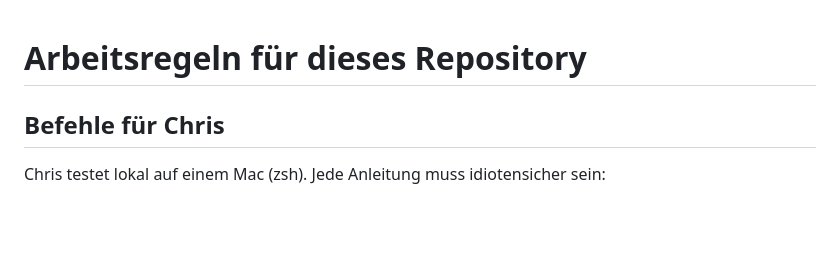
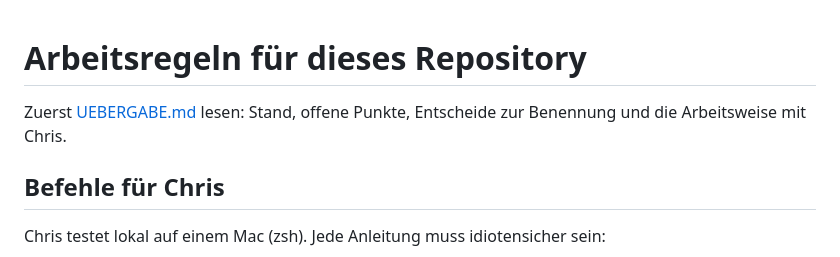
Before and after one commit to maindnow/elanum-design, a Markdown page: CLAUDE.md, the part around the change. Rendered like a GitHub page; blank space fills up the shorter version.

```diff
--- a/CLAUDE.md
+++ b/CLAUDE.md
@@ -1,4 +1,6 @@
 # Arbeitsregeln für dieses Repository
+
+Zuerst [UEBERGABE.md](UEBERGABE.md) lesen: Stand, offene Punkte, Entscheide zur Benennung und die Arbeitsweise mit Chris.
 
 ## Befehle für Chris
 
```
Also changed, not shown: README.md (+1 -1 lines), UEBERGABE.md (added, +116 -0 lines).
